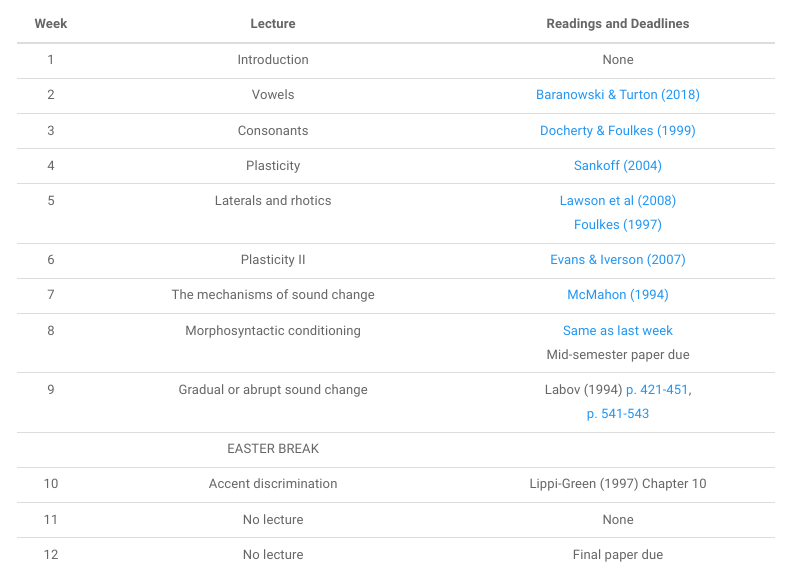
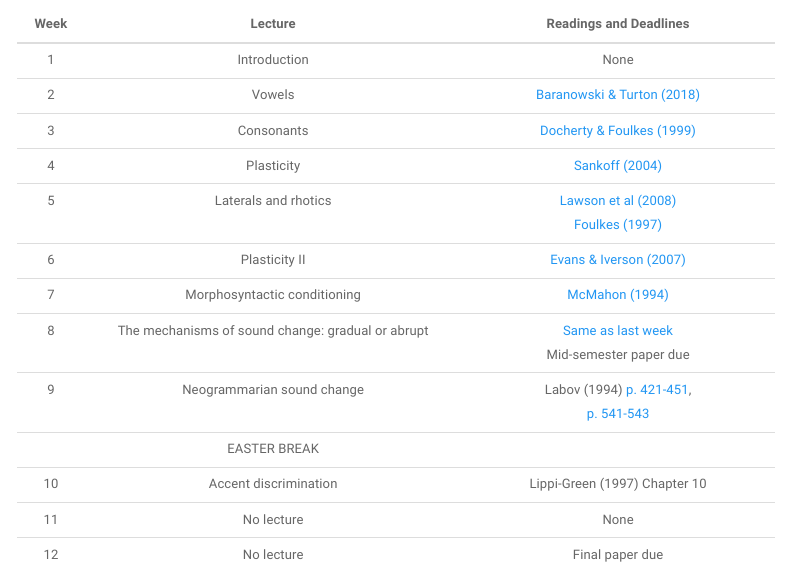
Before and after one commit to danielleturton/accentsofenglish, an R Markdown document (schedule.Rmd): the page in a window 1100 px wide, from 280 px down. Rendered offline with R 4.5, knitr and Pandoc, with nearby package versions; menus at the side of the page are left out.

Commit message:
updated schedule

```diff
--- a/schedule.Rmd
+++ b/schedule.Rmd
@@ -29,9 +29,9 @@ Schedule is subject to change
 |   4  |           Plasticity           |       [Sankoff (2004)](https://www.ling.upenn.edu/~gillian/PAPERS/Macaulay/MacaulayFINAL.t3.pdf) |
 |   5  |      Laterals and rhotics      |       [Lawson et al (2008)](https://repository.upenn.edu/cgi/viewcontent.cgi?article=1060&context=pwpl) <br>[Foulkes (1997)](https://repository.upenn.edu/pwpl/vol4/iss1/16/)      |
 |   6  |          Plasticity II         | [Evans & Iverson (2007)](https://pdfs.semanticscholar.org/b95c/543bae330e36c8e37904edd16785cba5291d.pdf) |
-|   7  | The mechanisms of sound change |       [McMahon (1994)](https://newcastle-my.sharepoint.com/:b:/g/personal/ndmt5_newcastle_ac_uk/EWU6Vvr2JVJMuNjUYf3h5_YB9VrpO3hOj_vTgp0xoLvFuw?e=HYbhXa)      |
-|   8  | Morphosyntactic conditioning |      [Same as last week](https://newcastle-my.sharepoint.com/:b:/g/personal/ndmt5_newcastle_ac_uk/EWU6Vvr2JVJMuNjUYf3h5_YB9VrpO3hOj_vTgp0xoLvFuw?e=HYbhXa)    <br> Mid-semester paper due       |
-|   9  | Gradual or abrupt sound change  |          Labov (1994) [p. 421-451](https://newcastle-my.sharepoint.com/:b:/g/personal/ndmt5_newcastle_ac_uk/EdfWnSyiGopDtb52Rt4pZcQBpUgwLEG28uUvGY2JyGS4Ww?e=QRniWW), <br> [p. 541-543](https://newcastle-my.sharepoint.com/:b:/g/personal/ndmt5_newcastle_ac_uk/EVVfJwFYZOhJtFhKovpFqSUBJKhGZ3PO0LfNoAhhwZBK0A?e=w9brUf)          |
+|   7  | Morphosyntactic conditioning  |       [McMahon (1994)](https://newcastle-my.sharepoint.com/:b:/g/personal/ndmt5_newcastle_ac_uk/EWU6Vvr2JVJMuNjUYf3h5_YB9VrpO3hOj_vTgp0xoLvFuw?e=HYbhXa)      |
+|   8  | The mechanisms of sound change: gradual or abrupt|      [Same as last week](https://newcastle-my.sharepoint.com/:b:/g/personal/ndmt5_newcastle_ac_uk/EWU6Vvr2JVJMuNjUYf3h5_YB9VrpO3hOj_vTgp0xoLvFuw?e=HYbhXa)    <br> Mid-semester paper due       |
+|   9  | Neogrammarian sound change   |          Labov (1994) [p. 421-451](https://newcastle-my.sharepoint.com/:b:/g/personal/ndmt5_newcastle_ac_uk/EdfWnSyiGopDtb52Rt4pZcQBpUgwLEG28uUvGY2JyGS4Ww?e=QRniWW), <br> [p. 541-543](https://newcastle-my.sharepoint.com/:b:/g/personal/ndmt5_newcastle_ac_uk/EVVfJwFYZOhJtFhKovpFqSUBJKhGZ3PO0LfNoAhhwZBK0A?e=w9brUf)          |
 |      |          EASTER BREAK          |                           |
 |  10  |      Accent discrimination     |     Lippi-Green (1997) Chapter 10    |
 |  11  |      No lecture     |     None    |
```
